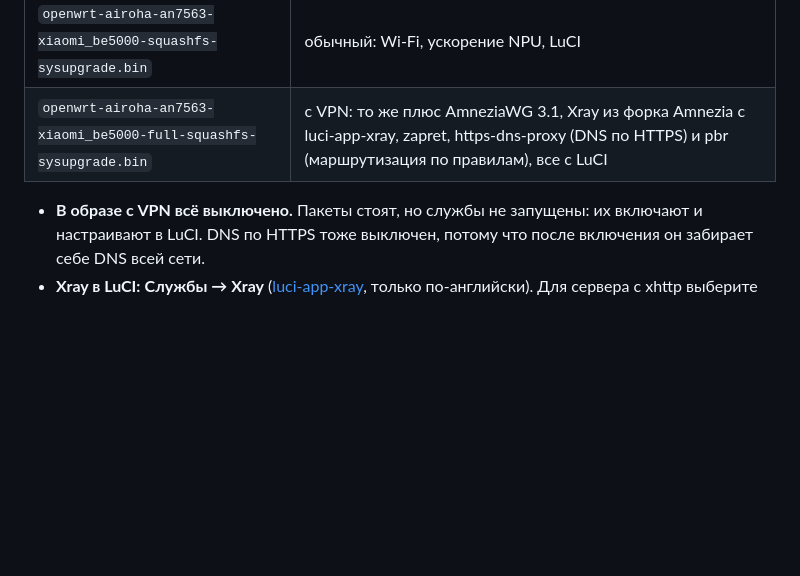
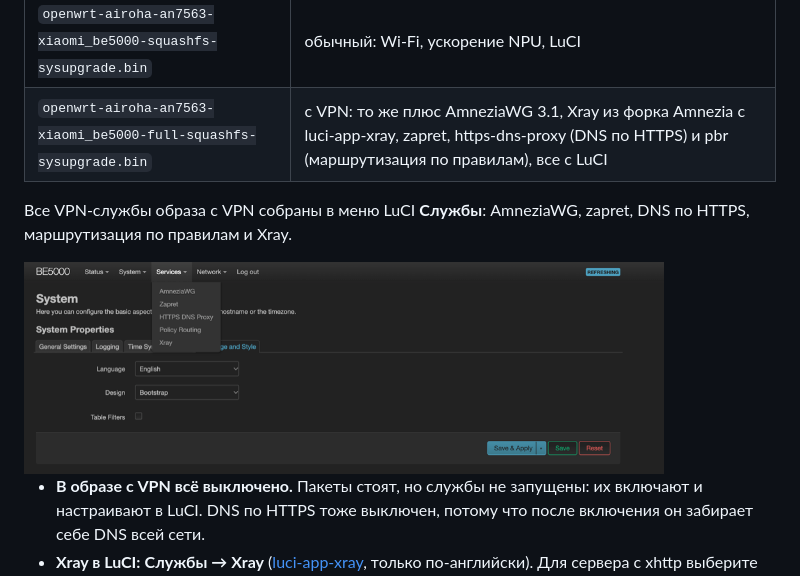
Before and after one commit to pabragin/xiaomi-be5000-openwrt, a Markdown page: README.ru.md, the part around the change. Rendered like a GitHub page; pictures changed too: images/luci-services-menu.png (added); blank space fills up the shorter version.

Commit message:
README: the VPN services in the LuCI Services menu

```diff
--- a/README.ru.md
+++ b/README.ru.md
@@ -51,6 +51,10 @@
 |---|---|
 | `openwrt-airoha-an7563-xiaomi_be5000-squashfs-sysupgrade.bin` | обычный: Wi-Fi, ускорение NPU, LuCI |
 | `openwrt-airoha-an7563-xiaomi_be5000-full-squashfs-sysupgrade.bin` | с VPN: то же плюс AmneziaWG 3.1, Xray из форка Amnezia с luci-app-xray, zapret, https-dns-proxy (DNS по HTTPS) и pbr (маршрутизация по правилам), все с LuCI |
+
+Все VPN-службы образа с VPN собраны в меню LuCI **Службы**: AmneziaWG, zapret, DNS по HTTPS, маршрутизация по правилам и Xray.
+
+<img src="images/luci-services-menu.png" alt="Меню «Службы» в LuCI образа с VPN: AmneziaWG, Zapret, HTTPS DNS Proxy, Policy Routing, Xray" width="640">
 
 - **В образе с VPN всё выключено.** Пакеты стоят, но службы не запущены: их включают и настраивают в LuCI. DNS по HTTPS тоже выключен, потому что после включения он забирает себе DNS всей сети.
 - **Xray в LuCI:** **Службы → Xray** ([luci-app-xray](https://github.com/yichya/luci-app-xray), только по-английски). Для сервера с xhttp выберите транспорт **SplitHTTP (XHTTP)**. После включения он прозрачно проксирует LAN; DNS и правила маршрутизации — на его собственных вкладках.
```
Also changed, not shown: README.md (+4 -0 lines).
